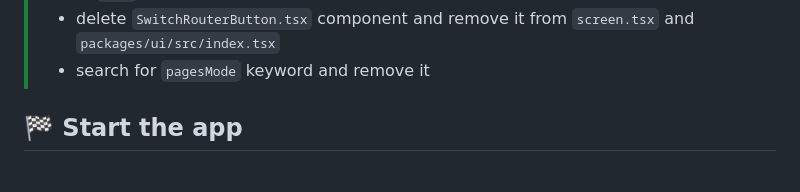
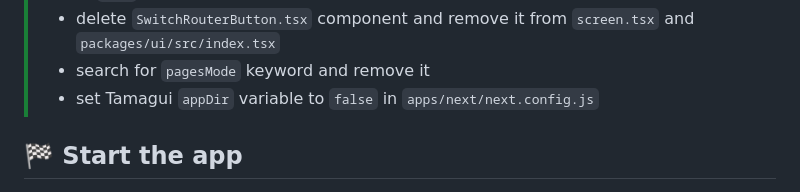
Before and after one commit to tamagui/starter-free, a Markdown page: README.md, the part around the change. Rendered like a GitHub page.

Commit message:
Update README.md to fix web:prod in pages mode
appDir variable is default `true` what might fail web:prod build in pages mode.

```diff
--- a/README.md
+++ b/README.md
@@ -41,6 +41,7 @@ You can add other folders inside of `packages/` if you know what you're doing an
 > - rename `pages-example-user` to `user` and be sure to update `linkTarget` in `screen.tsx` to `user` as well
 > - delete `SwitchRouterButton.tsx` component and remove it from `screen.tsx` and `packages/ui/src/index.tsx`
 > - search for `pagesMode` keyword and remove it
+> - set Tamagui `appDir` variable to `false` in `apps/next/next.config.js`
 
 ## 🏁 Start the app
 
```
